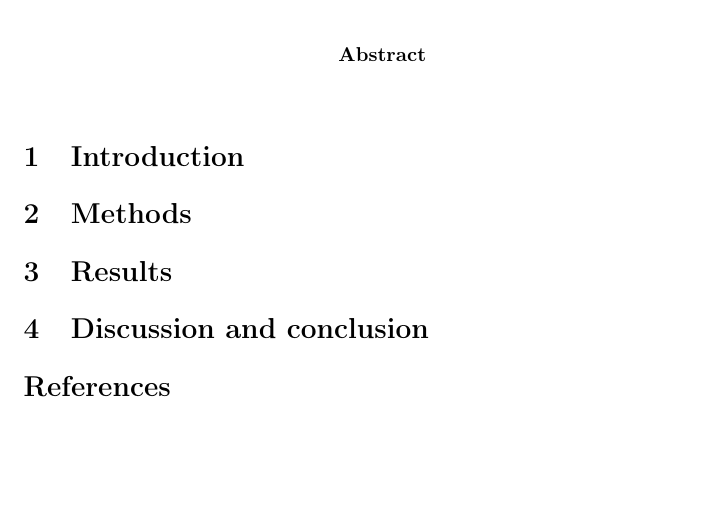
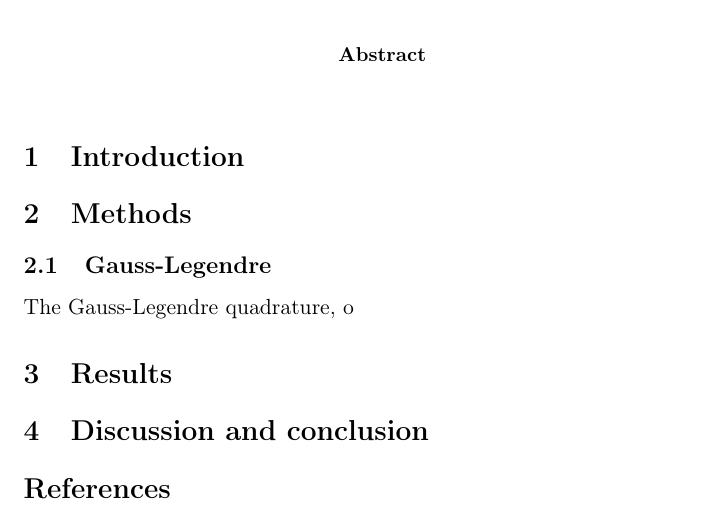
Before and after one commit to moncar/FYS3150-4, a LaTeX paper (report/report.tex): part of the page, cut so that both start at the same text, the shorter picture padded with empty space. Compiled offline with LaTeX, dvips and Ghostscript.

Commit message:
Minor changes

```diff
--- a/report/report.tex
+++ b/report/report.tex
@@ -82,7 +82,8 @@
 
 
 \section{Methods}
-
+\subsection{Gauss-Legendre}
+The Gauss-Legendre quadrature, o
 
 
 \section{Results}
```
